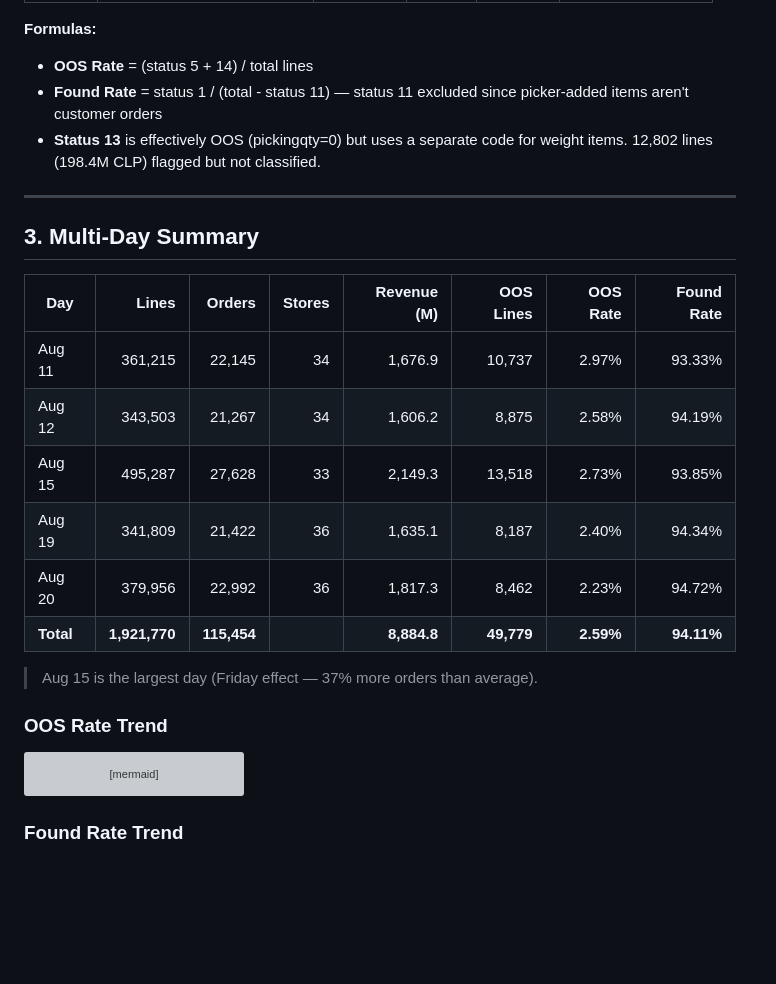
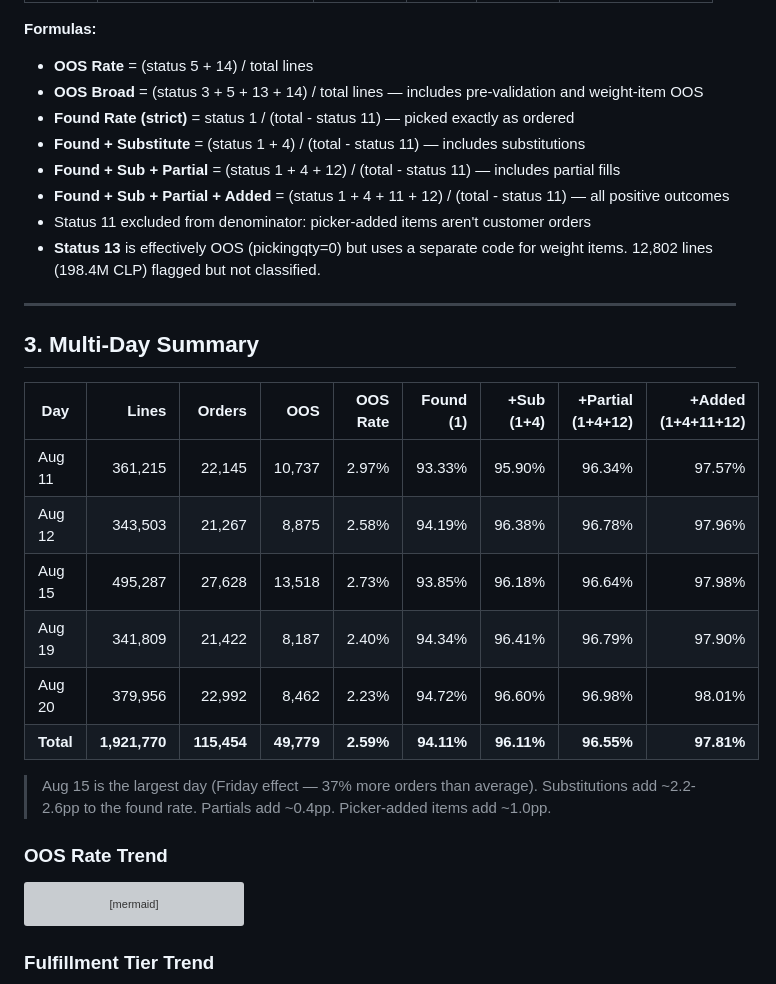
Before and after one commit to mmdylanology/engineering_docs_public, a Markdown page: cencosud/level-2-oos-analysis/oos-classification-master.md, the part around one of its changes. GitHub-like rendering; blank space fills up the shorter version; grey boxes are pictures that could not be loaded.

Commit message:
Add multi-tier fulfillment rates to OOS classification master
Expands found rate from status-1-only to 4 tiers: strict picked (1),
+substitute (1+4), +partial (1+4+12), +picker-added (1+4+11+12).

Co-Authored-By: Claude Opus 4.6 <noreply@anthropic.com>

````diff
--- a/cencosud/level-2-oos-analysis/oos-classification-master.md
+++ b/cencosud/level-2-oos-analysis/oos-classification-master.md
@@ -81,23 +81,29 @@ pie title Order Lines by Status — 5-Day Total (1.92M lines)
 
 **Formulas:**
 - **OOS Rate** = (status 5 + 14) / total lines
-- **Found Rate** = status 1 / (total - status 11) — status 11 excluded since picker-added items aren't customer orders
+- **OOS Broad** = (status 3 + 5 + 13 + 14) / total lines — includes pre-validation and weight-item OOS
+- **Found Rate (strict)** = status 1 / (total - status 11) — picked exactly as ordered
+- **Found + Substitute** = (status 1 + 4) / (total - status 11) — includes substitutions
+- **Found + Sub + Partial** = (status 1 + 4 + 12) / (total - status 11) — includes partial fills
+- **Found + Sub + Partial + Added** = (status 1 + 4 + 11 + 12) / (total - status 11) — all positive outcomes
+- Status 11 excluded from denominator: picker-added items aren't customer orders
 - **Status 13** is effectively OOS (pickingqty=0) but uses a separate code for weight items. 12,802 lines (198.4M CLP) flagged but not classified.
 
 ---
 
 ## 3. Multi-Day Summary
 
-| Day | Lines | Orders | Stores | Revenue (M) | OOS Lines | OOS Rate | Found Rate |
-|-----|------:|-------:|-------:|------------:|----------:|---------:|---------:|
-| Aug 11 | 361,215 | 22,145 | 34 | 1,676.9 | 10,737 | 2.97% | 93.33% |
-| Aug 12 | 343,503 | 21,267 | 34 | 1,606.2 | 8,875 | 2.58% | 94.19% |
-| Aug 15 | 495,287 | 27,628 | 33 | 2,149.3 | 13,518 | 2.73% | 93.85% |
-| Aug 19 | 341,809 | 21,422 | 36 | 1,635.1 | 8,187 | 2.40% | 94.34% |
-| Aug 20 | 379,956 | 22,992 | 36 | 1,817.3 | 8,462 | 2.23% | 94.72% |
-| **Total** | **1,921,770** | **115,454** | | **8,884.8** | **49,779** | **2.59%** | **94.11%** |
+| Day | Lines | Orders | OOS | OOS Rate | Found (1) | +Sub (1+4) | +Partial (1+4+12) | +Added (1+4+11+12) |
+|-----|------:|-------:|----:|---------:|----------:|-----------:|-------------------:|--------------------:|
+| Aug 11 | 361,215 | 22,145 | 10,737 | 2.97% | 93.33% | 95.90% | 96.34% | 97.57% |
+| Aug 12 | 343,503 | 21,267 | 8,875 | 2.58% | 94.19% | 96.38% | 96.78% | 97.96% |
+| Aug 15 | 495,287 | 27,628 | 13,518 | 2.73% | 93.85% | 96.18% | 96.64% | 97.98% |
+| Aug 19 | 341,809 | 21,422 | 8,187 | 2.40% | 94.34% | 96.41% | 96.79% | 97.90% |
+| Aug 20 | 379,956 | 22,992 | 8,462 | 2.23% | 94.72% | 96.60% | 96.98% | 98.01% |
+| **Total** | **1,921,770** | **115,454** | **49,779** | **2.59%** | **94.11%** | **96.11%** | **96.55%** | **97.81%** |
 
 > Aug 15 is the largest day (Friday effect — 37% more orders than average).
+> Substitutions add ~2.2-2.6pp to the found rate. Partials add ~0.4pp. Picker-added items add ~1.0pp.
 
 ### OOS Rate Trend
 
@@ -109,7 +115,7 @@ xychart-beta
     line [2.97, 2.58, 2.73, 2.40, 2.23]
 ```
 
-### Found Rate Trend
+### Fulfillment Tier Trend
 
 ```mermaid
 xychart-beta
````
Also changed, not shown: other parts of cencosud/level-2-oos-analysis/oos-classification-master.md (+6 -3 lines).
